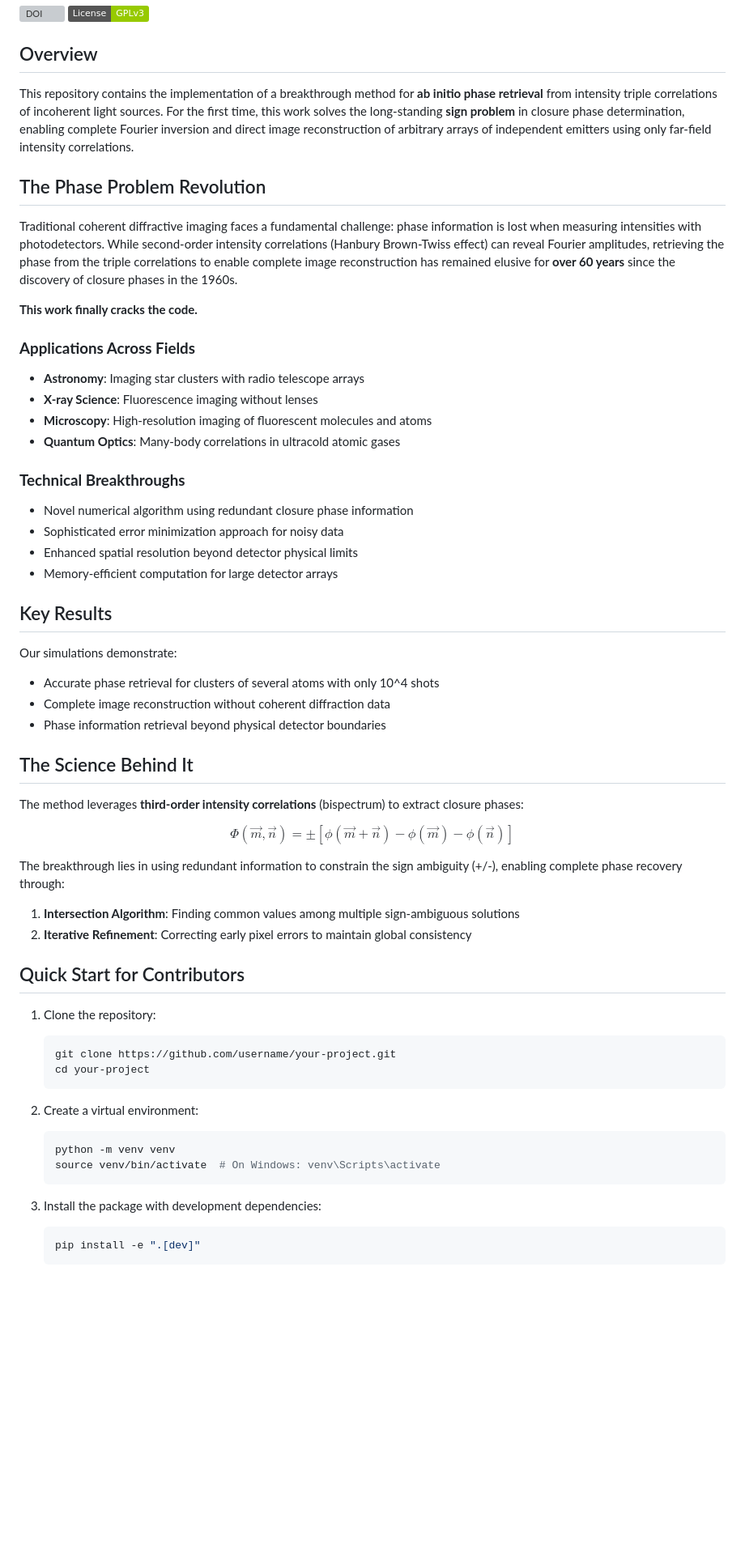
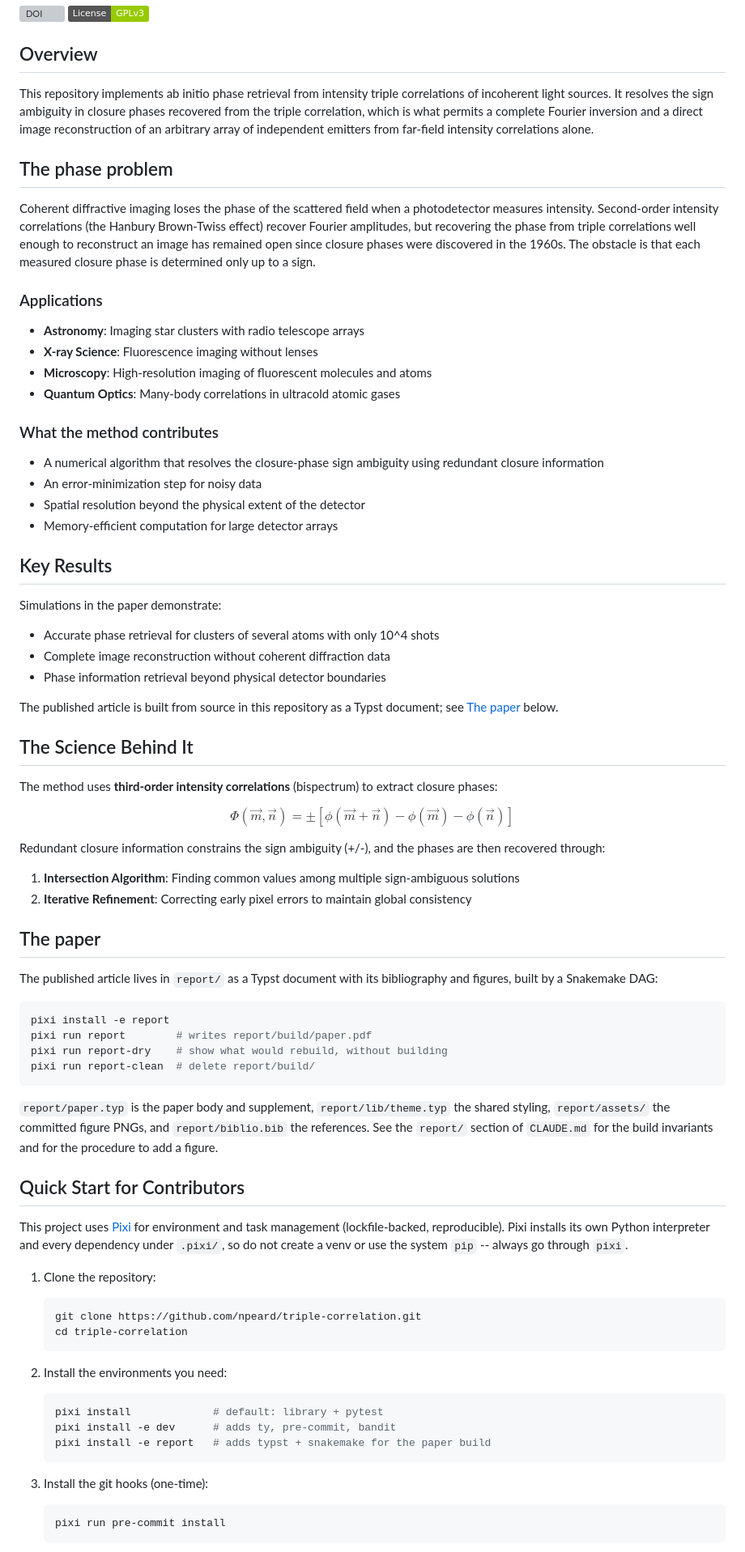
Before and after one commit to npeard/triple-correlation, a Markdown page: README.md, the part around one of its changes. Shown at 81% size. Rendered like a GitHub page; badges without logos; blank space fills up the shorter version; grey boxes are pictures that could not be loaded.

````diff
--- a/README.md
+++ b/README.md
@@ -5,60 +5,87 @@
 
 ## Overview
 
-This repository contains the implementation of a breakthrough method for **ab initio phase retrieval** from intensity triple correlations of incoherent light sources. For the first time, this work solves the long-standing **sign problem** in closure phase determination, enabling complete Fourier inversion and direct image reconstruction of arbitrary arrays of independent emitters using only far-field intensity correlations.
+This repository implements ab initio phase retrieval from intensity triple correlations of incoherent light sources. It resolves the sign ambiguity in closure phases recovered from the triple correlation, which is what permits a complete Fourier inversion and a direct image reconstruction of an arbitrary array of independent emitters from far-field intensity correlations alone.
 
-## The Phase Problem Revolution
+## The phase problem
 
-Traditional coherent diffractive imaging faces a fundamental challenge: phase information is lost when measuring intensities with photodetectors. While second-order intensity correlations (Hanbury Brown-Twiss effect) can reveal Fourier amplitudes, retrieving the phase from the triple correlations to enable complete image reconstruction has remained elusive for **over 60 years** since the discovery of closure phases in the 1960s.
+Coherent diffractive imaging loses the phase of the scattered field when a photodetector measures intensity. Second-order intensity correlations (the Hanbury Brown-Twiss effect) recover Fourier amplitudes, but recovering the phase from triple correlations well enough to reconstruct an image has remained open since closure phases were discovered in the 1960s. The obstacle is that each measured closure phase is determined only up to a sign.
 
-**This work finally cracks the code.**
+### Applications
 
-### **Applications Across Fields**
 - **Astronomy**: Imaging star clusters with radio telescope arrays
 - **X-ray Science**: Fluorescence imaging without lenses
 - **Microscopy**: High-resolution imaging of fluorescent molecules and atoms
 - **Quantum Optics**: Many-body correlations in ultracold atomic gases
 
-### **Technical Breakthroughs**
-- Novel numerical algorithm using redundant closure phase information
-- Sophisticated error minimization approach for noisy data
-- Enhanced spatial resolution beyond detector physical limits
+### What the method contributes
+
+- A numerical algorithm that resolves the closure-phase sign ambiguity using redundant closure information
+- An error-minimization step for noisy data
+- Spatial resolution beyond the physical extent of the detector
 - Memory-efficient computation for large detector arrays
 
 ## Key Results
 
-Our simulations demonstrate:
+Simulations in the paper demonstrate:
+
 - Accurate phase retrieval for clusters of several atoms with only 10^4 shots
 - Complete image reconstruction without coherent diffraction data
 - Phase information retrieval beyond physical detector boundaries
 
+The published article is built from source in this repository as a Typst
+document; see [The paper](#the-paper) below.
+
 ## The Science Behind It
 
-The method leverages **third-order intensity correlations** (bispectrum) to extract closure phases:
+The method uses **third-order intensity correlations** (bispectrum) to extract closure phases:
 
 $$\Phi(\vec{m},\vec{n}) = \pm[\phi(\vec{m}+\vec{n}) - \phi(\vec{m}) - \phi(\vec{n})]$$
 
-The breakthrough lies in using redundant information to constrain the sign ambiguity (+/-), enabling complete phase recovery through:
+Redundant closure information constrains the sign ambiguity (+/-), and the phases are then recovered through:
 
 1. **Intersection Algorithm**: Finding common values among multiple sign-ambiguous solutions
 2. **Iterative Refinement**: Correcting early pixel errors to maintain global consistency
 
+## The paper
+
+The published article lives in `report/` as a Typst document with its
+bibliography and figures, built by a Snakemake DAG:
+
+```bash
+pixi install -e report
+pixi run report        # writes report/build/paper.pdf
+pixi run report-dry    # show what would rebuild, without building
+pixi run report-clean  # delete report/build/
+```
+
+`report/paper.typ` is the paper body and supplement, `report/lib/theme.typ` the
+shared styling, `report/assets/` the committed figure PNGs, and
+`report/biblio.bib` the references. See the `report/` section of `CLAUDE.md`
+for the build invariants and for the procedure to add a figure.
+
 ## Quick Start for Contributors
+
+This project uses [Pixi](https://pixi.prefix.dev) for environment and task
+management (lockfile-backed, reproducible). Pixi installs its own Python
+interpreter and every dependency under `.pixi/`, so do not create a venv or
+use the system `pip` -- always go through `pixi`.
 
 1. Clone the repository:
    ```bash
-   git clone https://github.com/username/your-project.git
-   cd your-project
+   git clone https://github.com/npeard/triple-correlation.git
+   cd triple-correlation
    ```
 
-2. Create a virtual environment:
+2. Install the environments you need:
    ```bash
-   python -m venv venv
-   source venv/bin/activate  # On Windows: venv\Scripts\activate
+   pixi install             # default: library + pytest
+   pixi install -e dev      # adds ty, pre-commit, bandit
+   pixi install -e report   # adds typst + snakemake for the paper build
    ```
 
-3. Install the package with development dependencies:
+3. Install the git hooks (one-time):
    ```bash
-   pip install -e ".[dev]"
+   pixi run pre-commit install
    ```
 
````
Also changed, not shown: other parts of README.md (+32 -31 lines).
